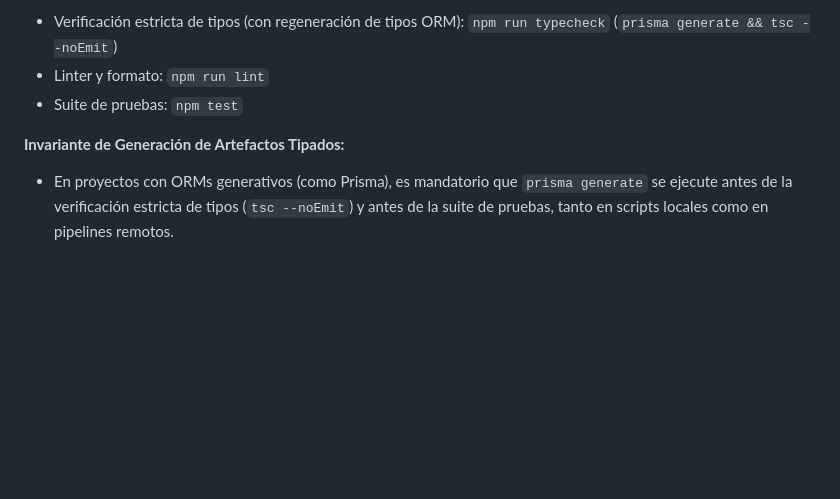
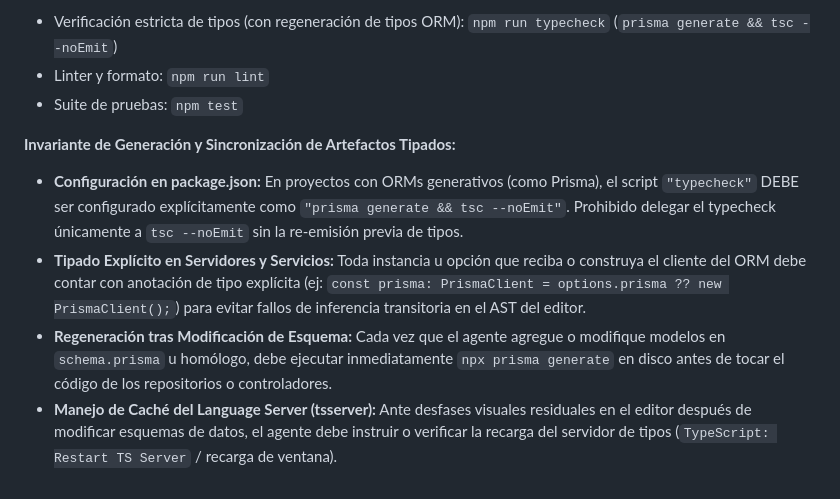
Before and after one commit to Zer0x25/Mi-app-test-SSD-ADR, a Markdown page: AGENTS.md, the part around the change. Rendered like a GitHub page; blank space fills up the shorter version.

Commit message:
docs(agents): actualizar regla de sincronización de artefactos tipados de orm en quality gate

```diff
--- a/AGENTS.md
+++ b/AGENTS.md
@@ -55,5 +55,8 @@ O sus comandos equivalentes:
 - Linter y formato: `npm run lint`
 - Suite de pruebas: `npm test`
 
-**Invariante de Generación de Artefactos Tipados:**
-- En proyectos con ORMs generativos (como Prisma), es mandatorio que `prisma generate` se ejecute antes de la verificación estricta de tipos (`tsc --noEmit`) y antes de la suite de pruebas, tanto en scripts locales como en pipelines remotos.
+**Invariante de Generación y Sincronización de Artefactos Tipados:**
+- **Configuración en package.json:** En proyectos con ORMs generativos (como Prisma), el script `"typecheck"` DEBE ser configurado explícitamente como `"prisma generate && tsc --noEmit"`. Prohibido delegar el typecheck únicamente a `tsc --noEmit` sin la re-emisión previa de tipos.
+- **Tipado Explícito en Servidores y Servicios:** Toda instancia u opción que reciba o construya el cliente del ORM debe contar con anotación de tipo explícita (ej: `const prisma: PrismaClient = options.prisma ?? new PrismaClient();`) para evitar fallos de inferencia transitoria en el AST del editor.
+- **Regeneración tras Modificación de Esquema:** Cada vez que el agente agregue o modifique modelos en `schema.prisma` u homólogo, debe ejecutar inmediatamente `npx prisma generate` en disco antes de tocar el código de los repositorios o controladores.
+- **Manejo de Caché del Language Server (tsserver):** Ante desfases visuales residuales en el editor después de modificar esquemas de datos, el agente debe instruir o verificar la recarga del servidor de tipos (`TypeScript: Restart TS Server` / recarga de ventana).
```
